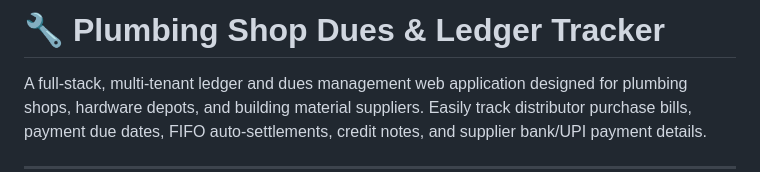
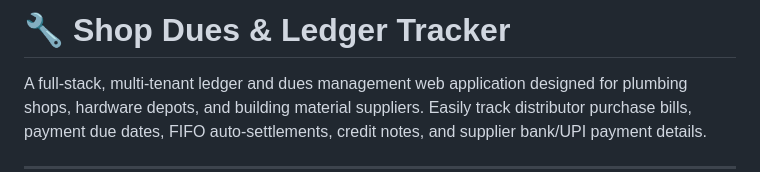
Before and after one commit to muhammedrafii/karippurath-tracker, a Markdown page: README.md, the part around the change. Drawn GitHub-style.

Commit message:
Update project title in README.md

```diff
--- a/README.md
+++ b/README.md
@@ -1,4 +1,4 @@
-# 🔧 Plumbing Shop Dues & Ledger Tracker
+# 🔧 Shop Dues & Ledger Tracker
 
 A full-stack, multi-tenant ledger and dues management web application designed for plumbing shops, hardware depots, and building material suppliers. Easily track distributor purchase bills, payment due dates, FIFO auto-settlements, credit notes, and supplier bank/UPI payment details.
 
```
